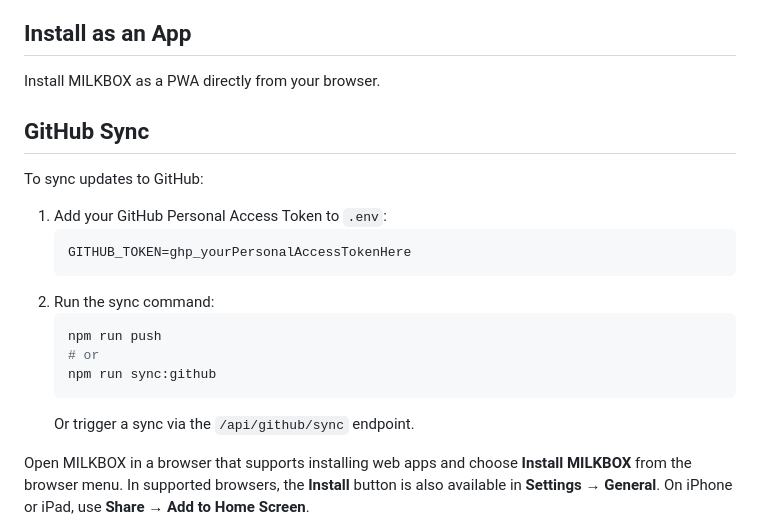
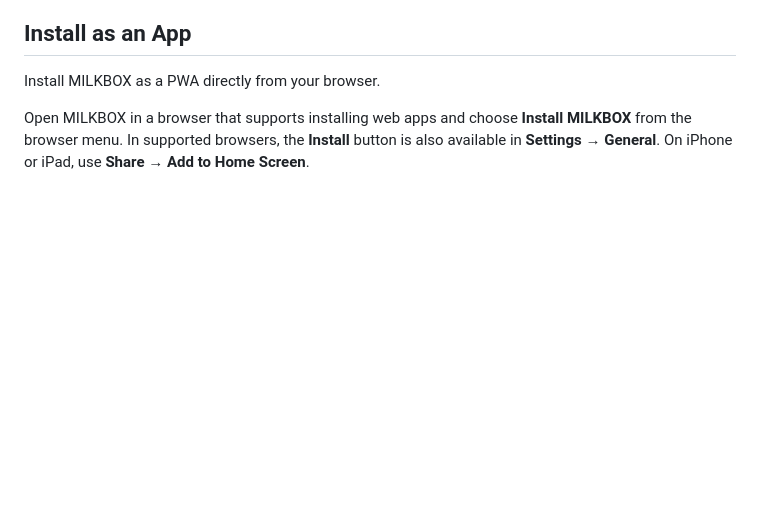
Before and after one commit to IordBeerus/MILKBOX, a Markdown page: README.md, the part around the change. GitHub-like rendering; blank space fills up the shorter version.

Commit message:
Remove GitHub sync section from README
Removed GitHub sync instructions from README.

````diff
--- a/README.md
+++ b/README.md
@@ -59,22 +59,6 @@ The app should be opened through the local server instead of opening index.html
 ## Install as an App
 
 Install MILKBOX as a PWA directly from your browser.
-
-## GitHub Sync
-
-To sync updates to GitHub:
-
-1. Add your GitHub Personal Access Token to `.env`:
-   ```bash
-   GITHUB_TOKEN=ghp_yourPersonalAccessTokenHere
-   ```
-2. Run the sync command:
-   ```bash
-   npm run push
-   # or
-   npm run sync:github
-   ```
-   Or trigger a sync via the `/api/github/sync` endpoint.
 
 Open MILKBOX in a browser that supports installing web apps and choose **Install MILKBOX** from the browser menu. In supported browsers, the **Install** button is also available in **Settings → General**. On iPhone or iPad, use **Share → Add to Home Screen**.
 
````
